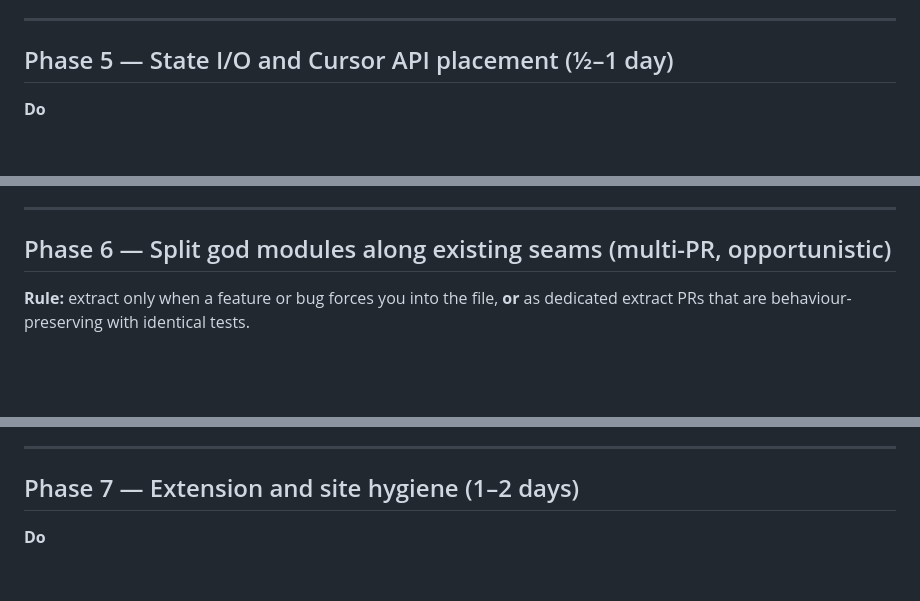
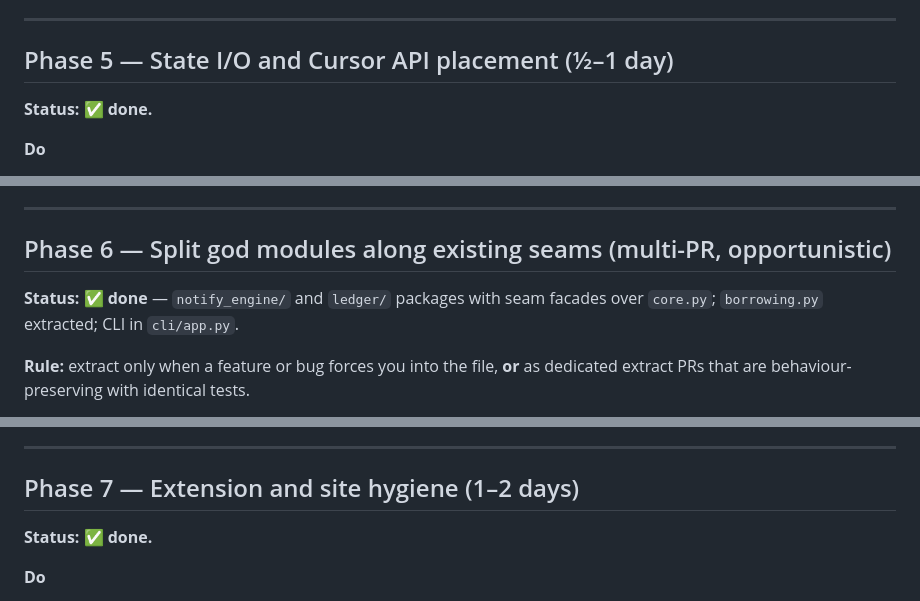
Before and after one commit to fredrickmakoffu/tokens-go-brrr, a Markdown page: design/IMPLEMENTATION_PLAN_STANDARDS_CONFORMANCE.md, 3 parts joined by grey strips. GitHub-like rendering; blank space fills up the shorter version.

Commit message:
docs: mark conformance phases 2–8 done in the plan
Co-authored-by: Cursor <cursoragent@cursor.com>

```diff
--- a/design/IMPLEMENTATION_PLAN_STANDARDS_CONFORMANCE.md
+++ b/design/IMPLEMENTATION_PLAN_STANDARDS_CONFORMANCE.md
@@ -168,6 +168,8 @@ parity test if cheap (string/fixture compare), else manual checklist in PR.
 
 ## Phase 5 — State I/O and Cursor API placement (½–1 day)
 
+**Status:** ✅ **done.**
+
 **Do**
 
 1. Colocate `write_state` with `read_state` / `build_payload` (move out of
@@ -185,6 +187,9 @@ parity test if cheap (string/fixture compare), else manual checklist in PR.
 ---
 
 ## Phase 6 — Split god modules along existing seams (multi-PR, opportunistic)
+
+**Status:** ✅ **done** — `notify_engine/` and `ledger/` packages with seam
+facades over `core.py`; `borrowing.py` extracted; CLI in `cli/app.py`.
 
 **Rule:** extract only when a feature or bug forces you into the file, **or** as
 dedicated extract PRs that are behaviour-preserving with identical tests.
@@ -209,6 +214,8 @@ manual smoke: panel opens, harvest, billboard path if touched.
 
 ## Phase 7 — Extension and site hygiene (1–2 days)
 
+**Status:** ✅ **done.**
+
 **Do**
 
 1. Extension README: sample state schema current (`billboard`, camelCase fields,
```
Also changed, not shown: other parts of design/IMPLEMENTATION_PLAN_STANDARDS_CONFORMANCE.md (+2 -0 lines).
